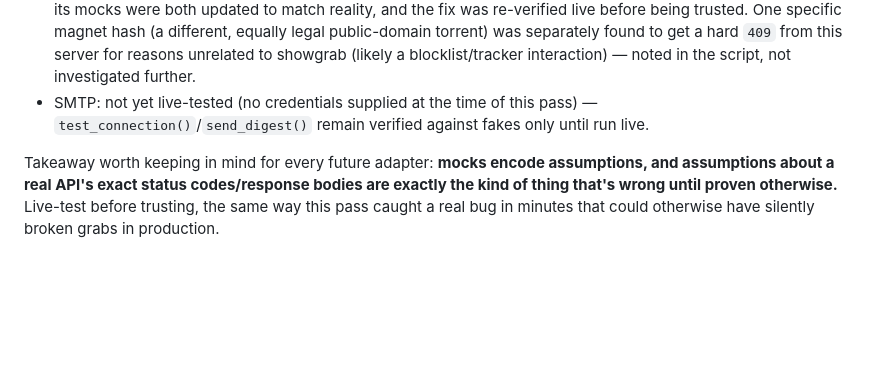
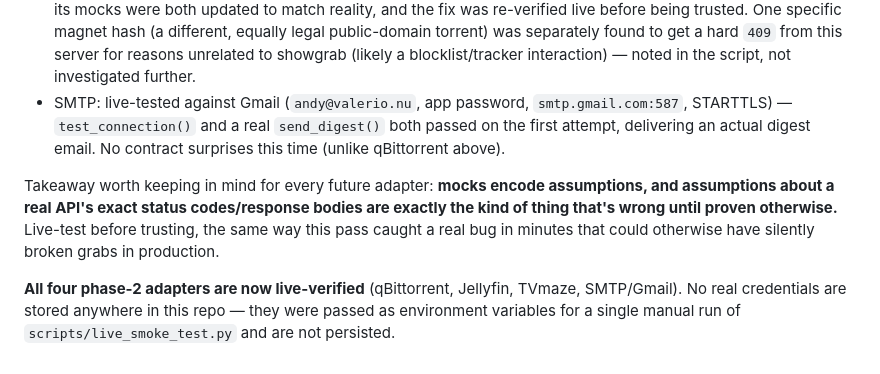
Before and after one commit to andyvalerio/showgrab, a Markdown page: docs/requirements.md, the part around the change. Drawn GitHub-style; blank space fills up the shorter version.

Commit message:
Live-verify SMTP adapter against Gmail
Ran scripts/live_smoke_test.py against smtp.gmail.com with a real Google
Workspace app password: test_connection() and a real send_digest() both
passed on the first attempt (STARTTLS, login, delivery) — no contract
surprises this time, unlike qBittorrent's earlier live-test pass.

All four phase-2 adapters (qBittorrent, Jellyfin, TVmaze, SMTP) are now
live-verified against their real services. No credentials committed.

Co-Authored-By: Claude Sonnet 5 <noreply@anthropic.com>

```diff
--- a/docs/requirements.md
+++ b/docs/requirements.md
@@ -160,12 +160,18 @@ that talks to real services. Run against the actual deployment target
   legal public-domain torrent) was separately found to get a hard `409` from
   this server for reasons unrelated to showgrab (likely a blocklist/tracker
   interaction) — noted in the script, not investigated further.
-- SMTP: not yet live-tested (no credentials supplied at the time of this
-  pass) — `test_connection()`/`send_digest()` remain verified against fakes
-  only until run live.
+- SMTP: live-tested against Gmail (`andy@valerio.nu`, app password,
+  `smtp.gmail.com:587`, STARTTLS) — `test_connection()` and a real
+  `send_digest()` both passed on the first attempt, delivering an actual
+  digest email. No contract surprises this time (unlike qBittorrent above).
 
 Takeaway worth keeping in mind for every future adapter: **mocks encode
 assumptions, and assumptions about a real API's exact status codes/response
 bodies are exactly the kind of thing that's wrong until proven otherwise.**
 Live-test before trusting, the same way this pass caught a real bug in
 minutes that could otherwise have silently broken grabs in production.
+
+**All four phase-2 adapters are now live-verified** (qBittorrent, Jellyfin,
+TVmaze, SMTP/Gmail). No real credentials are stored anywhere in this repo —
+they were passed as environment variables for a single manual run of
+`scripts/live_smoke_test.py` and are not persisted.
```
